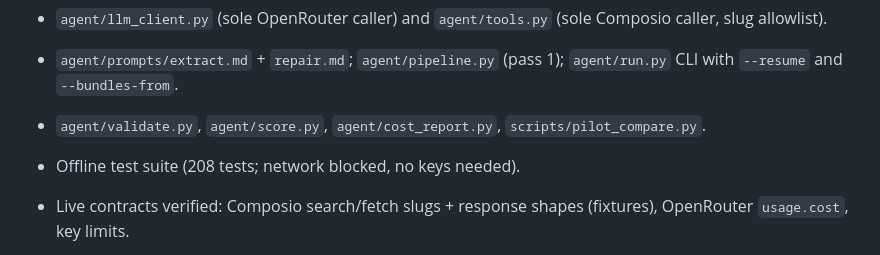
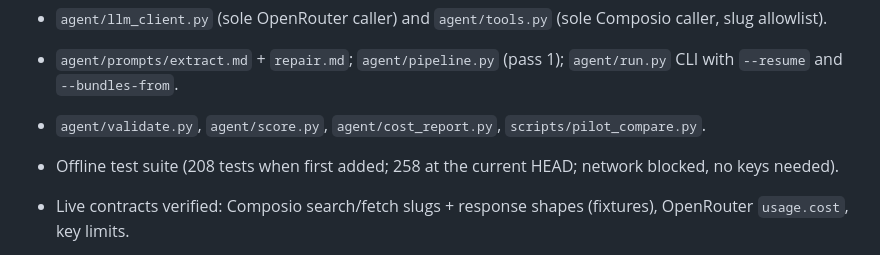
Before and after one commit to jegadeesh17/ToolkitBuildabilityResearch, a Markdown page: docs/CHANGELOG.md, the part around the change. GitHub-like rendering.

```diff
--- a/docs/CHANGELOG.md
+++ b/docs/CHANGELOG.md
@@ -13,7 +13,7 @@ The format follows [Keep a Changelog](https://keepachangelog.com/en/1.1.0/).
 - `agent/llm_client.py` (sole OpenRouter caller) and `agent/tools.py` (sole Composio caller, slug allowlist).
 - `agent/prompts/extract.md` + `repair.md`; `agent/pipeline.py` (pass 1); `agent/run.py` CLI with `--resume` and `--bundles-from`.
 - `agent/validate.py`, `agent/score.py`, `agent/cost_report.py`, `scripts/pilot_compare.py`.
-- Offline test suite (208 tests; network blocked, no keys needed).
+- Offline test suite (208 tests when first added; 258 at the current HEAD; network blocked, no keys needed).
 - Live contracts verified: Composio search/fetch slugs + response shapes (fixtures), OpenRouter `usage.cost`, key limits.
 - 10-app pilot (`results/pilot/`): deepseek-v4-flash chosen as PASS1_MODEL (90% schema-valid first try, 99% grounded, $0.022); prompt frozen at `p1-12ca05`.
 
```
Also changed, not shown: README.md (+3 -3 lines), docs/architecture.md (+1 -1 lines).
